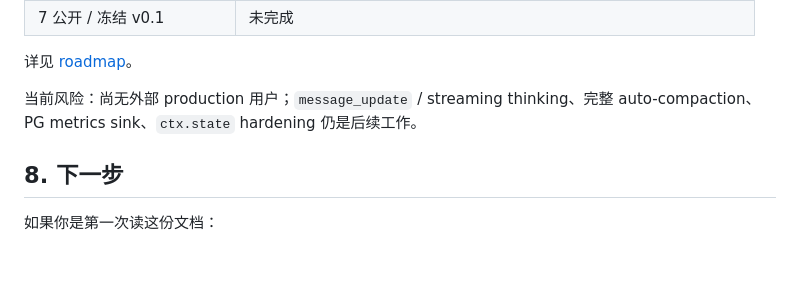
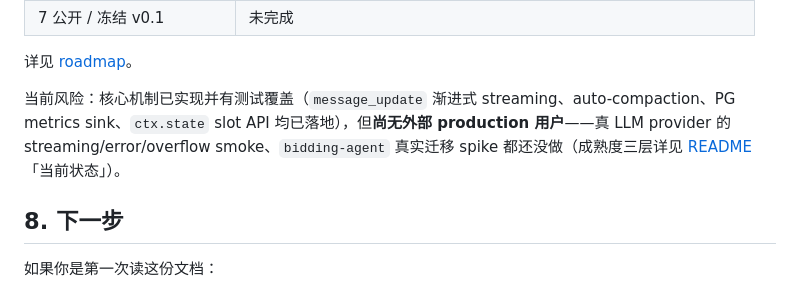
Before and after one commit to chasey-myagi/harness-pi, a Markdown page: docs/00-overview.md, the part around the change. GitHub-like rendering; blank space fills up the shorter version.

```diff
--- a/docs/00-overview.md
+++ b/docs/00-overview.md
@@ -149,7 +149,7 @@ Hot path 上的 plugin **只允许同步操作或 push-to-queue**。需要持久
 
 详见 [roadmap](roadmap.md)。
 
-当前风险：尚无外部 production 用户；`message_update` / streaming thinking、完整 auto-compaction、PG metrics sink、`ctx.state` hardening 仍是后续工作。
+当前风险：核心机制已实现并有测试覆盖（`message_update` 渐进式 streaming、auto-compaction、PG metrics sink、`ctx.state` slot API 均已落地），但**尚无外部 production 用户**——真 LLM provider 的 streaming/error/overflow smoke、`bidding-agent` 真实迁移 spike 都还没做（成熟度三层详见 [README](../README.md)「当前状态」）。
 
 ## 8. 下一步
 
```
Also changed, not shown: docs/06-controllers.md (+34 -39 lines), docs/09-bidding-core-parity-design.md (+1 -1 lines).
